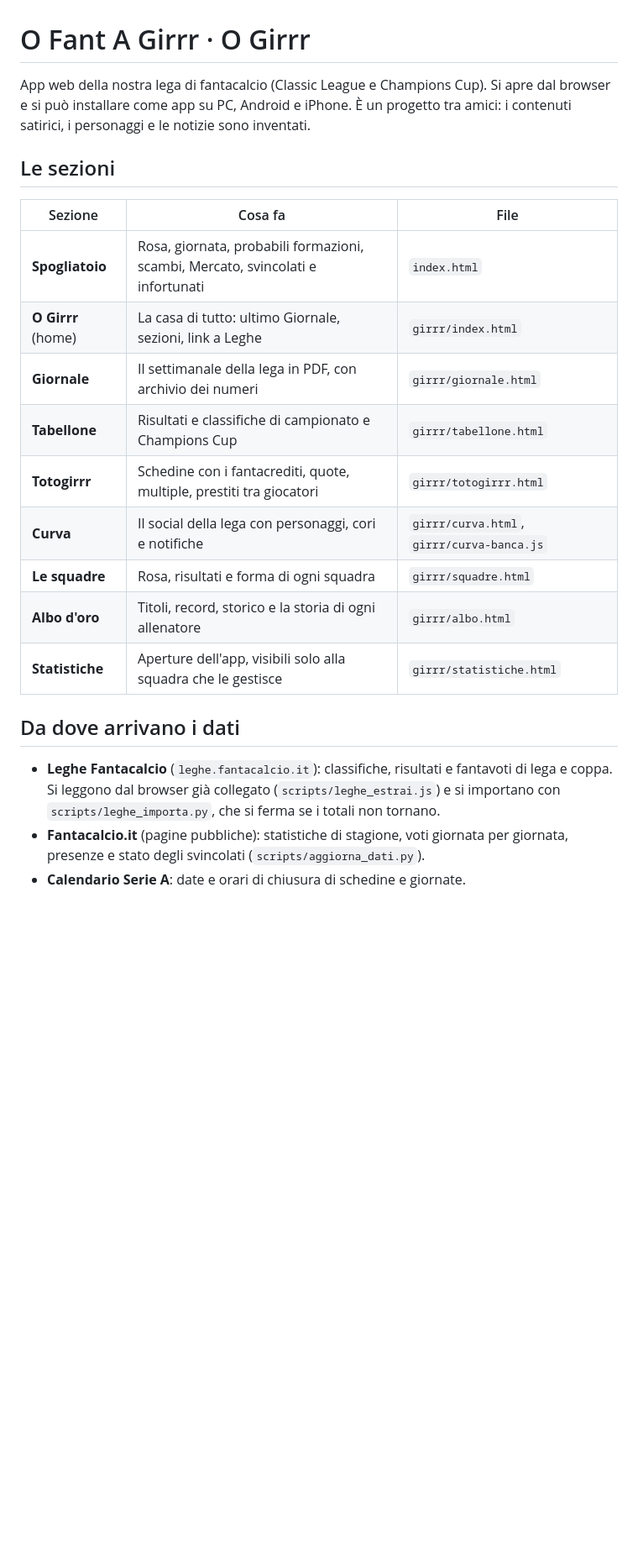
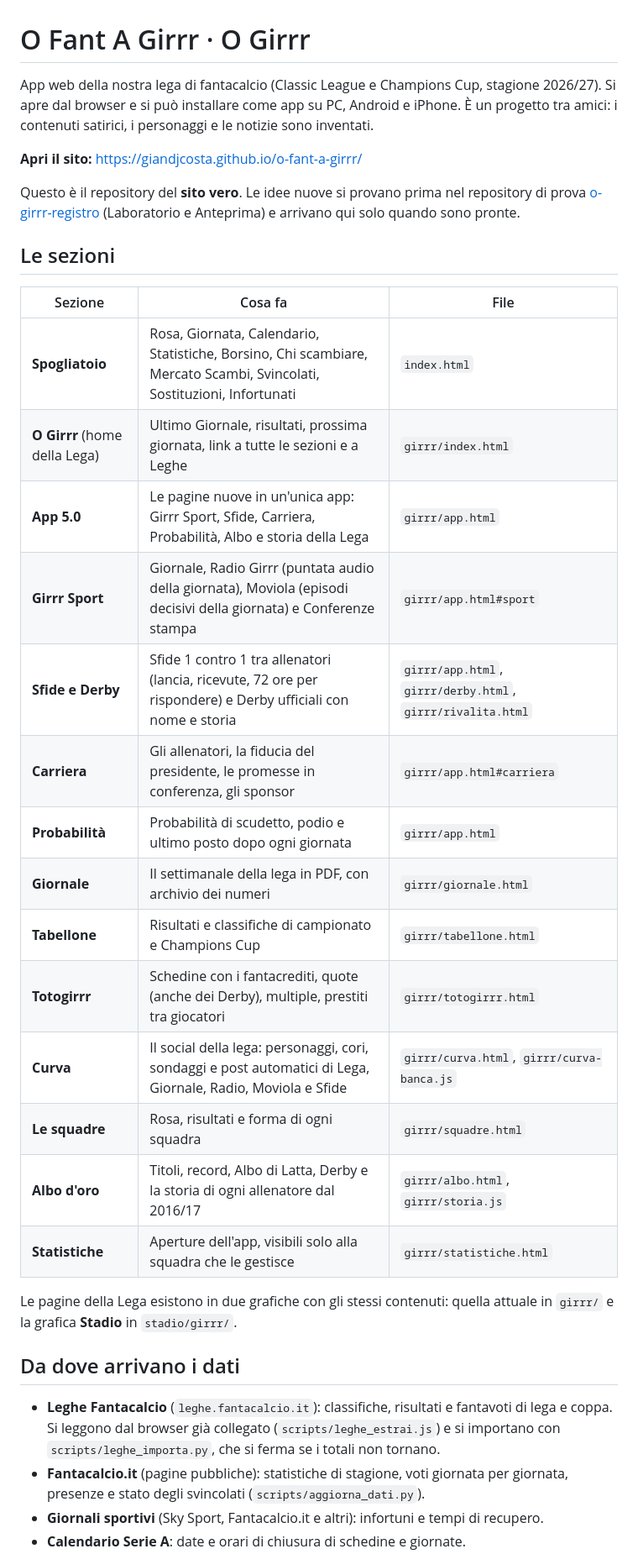
Before and after one commit to giandjcosta/o-fant-a-girrr, a Markdown page: README.md, the part around one of its changes. Shown at 84% size. Drawn GitHub-style; blank space fills up the shorter version.

```diff
--- a/README.md
+++ b/README.md
@@ -1,23 +1,35 @@
 # O Fant A Girrr · O Girrr
 
-App web della nostra lega di fantacalcio (Classic League e Champions Cup). Si apre dal browser e si può installare come app su PC, Android e iPhone. È un progetto tra amici: i contenuti satirici, i personaggi e le notizie sono inventati.
+App web della nostra lega di fantacalcio (Classic League e Champions Cup, stagione 2026/27). Si apre dal browser e si può installare come app su PC, Android e iPhone. È un progetto tra amici: i contenuti satirici, i personaggi e le notizie sono inventati.
+
+**Apri il sito:** https://giandjcosta.github.io/o-fant-a-girrr/
+
+Questo è il repository del **sito vero**. Le idee nuove si provano prima nel repository di prova [o-girrr-registro](https://github.com/giandjcosta/o-girrr-registro) (Laboratorio e Anteprima) e arrivano qui solo quando sono pronte.
 
 ## Le sezioni
 
 | Sezione | Cosa fa | File |
 |---|---|---|
-| **Spogliatoio** | Rosa, giornata, probabili formazioni, scambi, Mercato, svincolati e infortunati | `index.html` |
-| **O Girrr** (home) | La casa di tutto: ultimo Giornale, sezioni, link a Leghe | `girrr/index.html` |
+| **Spogliatoio** | Rosa, Giornata, Calendario, Statistiche, Borsino, Chi scambiare, Mercato Scambi, Svincolati, Sostituzioni, Infortunati | `index.html` |
+| **O Girrr** (home della Lega) | Ultimo Giornale, risultati, prossima giornata, link a tutte le sezioni e a Leghe | `girrr/index.html` |
+| **App 5.0** | Le pagine nuove in un'unica app: Girrr Sport, Sfide, Carriera, Probabilità, Albo e storia della Lega | `girrr/app.html` |
+| **Girrr Sport** | Giornale, Radio Girrr (puntata audio della giornata), Moviola (episodi decisivi della giornata) e Conferenze stampa | `girrr/app.html#sport` |
+| **Sfide e Derby** | Sfide 1 contro 1 tra allenatori (lancia, ricevute, 72 ore per rispondere) e Derby ufficiali con nome e storia | `girrr/app.html`, `girrr/derby.html`, `girrr/rivalita.html` |
+| **Carriera** | Gli allenatori, la fiducia del presidente, le promesse in conferenza, gli sponsor | `girrr/app.html#carriera` |
+| **Probabilità** | Probabilità di scudetto, podio e ultimo posto dopo ogni giornata | `girrr/app.html` |
 | **Giornale** | Il settimanale della lega in PDF, con archivio dei numeri | `girrr/giornale.html` |
 | **Tabellone** | Risultati e classifiche di campionato e Champions Cup | `girrr/tabellone.html` |
-| **Totogirrr** | Schedine con i fantacrediti, quote, multiple, prestiti tra giocatori | `girrr/totogirrr.html` |
-| **Curva** | Il social della lega con personaggi, cori e notifiche | `girrr/curva.html`, `girrr/curva-banca.js` |
+| **Totogirrr** | Schedine con i fantacrediti, quote (anche dei Derby), multiple, prestiti tra giocatori | `girrr/totogirrr.html` |
+| **Curva** | Il social della lega: personaggi, cori, sondaggi e post automatici di Lega, Giornale, Radio, Moviola e Sfide | `girrr/curva.html`, `girrr/curva-banca.js` |
 | **Le squadre** | Rosa, risultati e forma di ogni squadra | `girrr/squadre.html` |
-| **Albo d'oro** | Titoli, record, storico e la storia di ogni allenatore | `girrr/albo.html` |
+| **Albo d'oro** | Titoli, record, Albo di Latta, Derby e la storia di ogni allenatore dal 2016/17 | `girrr/albo.html`, `girrr/storia.js` |
 | **Statistiche** | Aperture dell'app, visibili solo alla squadra che le gestisce | `girrr/statistiche.html` |
+
+Le pagine della Lega esistono in due grafiche con gli stessi contenuti: quella attuale in `girrr/` e la grafica **Stadio** in `stadio/girrr/`.
 
 ## Da dove arrivano i dati
 
 - **Leghe Fantacalcio** (`leghe.fantacalcio.it`): classifiche, risultati e fantavoti di lega e coppa. Si leggono dal browser già collegato (`scripts/leghe_estrai.js`) e si importano con `scripts/leghe_importa.py`, che si ferma se i totali non tornano.
 - **Fantacalcio.it** (pagine pubbliche): statistiche di stagione, voti giornata per giornata, presenze e stato degli svincolati (`scripts/aggiorna_dati.py`).
+- **Giornali sportivi** (Sky Sport, Fantacalcio.it e altri): infortuni e tempi di recupero.
 - **Calendario Serie A**: date e orari di chiusura di schedine e giornate.
```
Also changed, not shown: other parts of README.md (+28 -12 lines).
